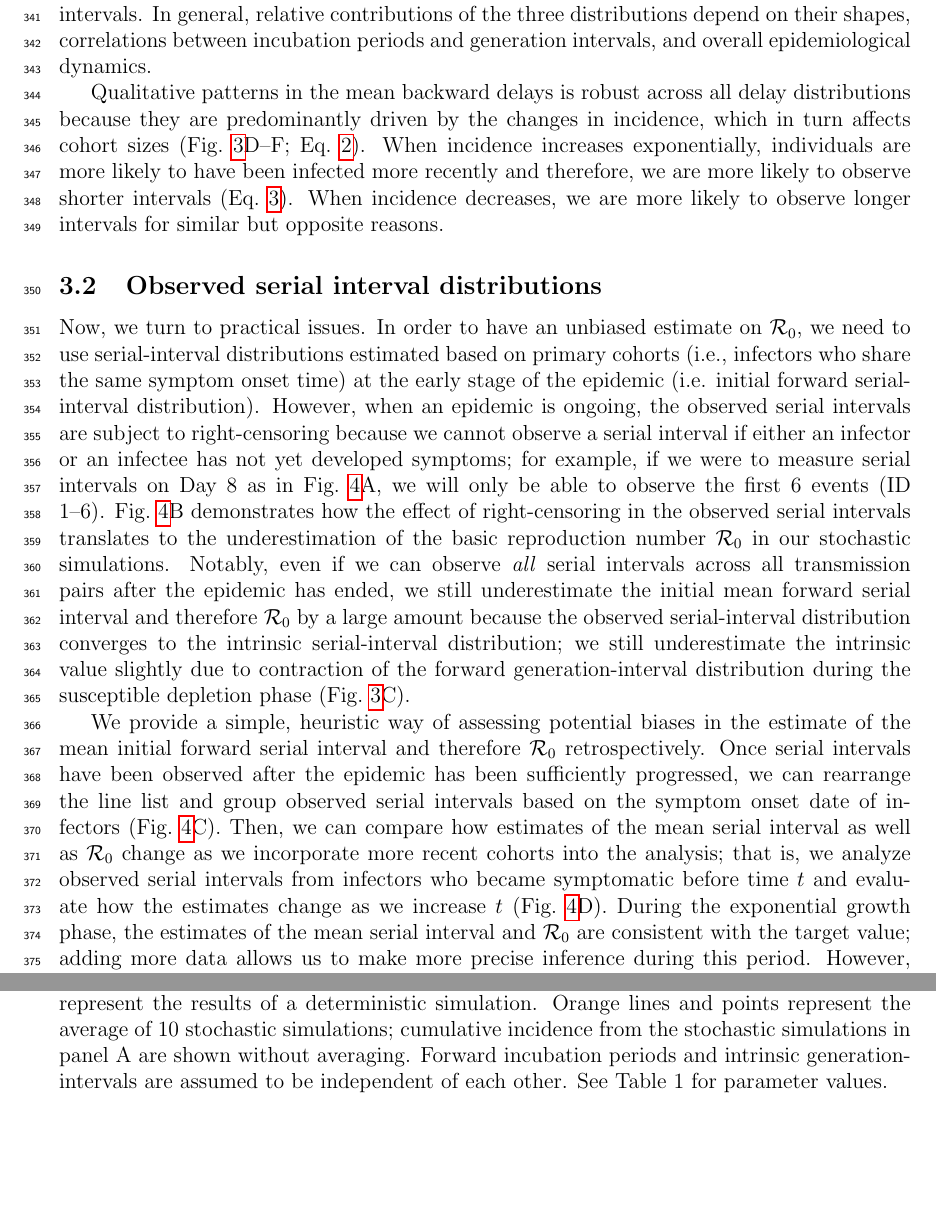
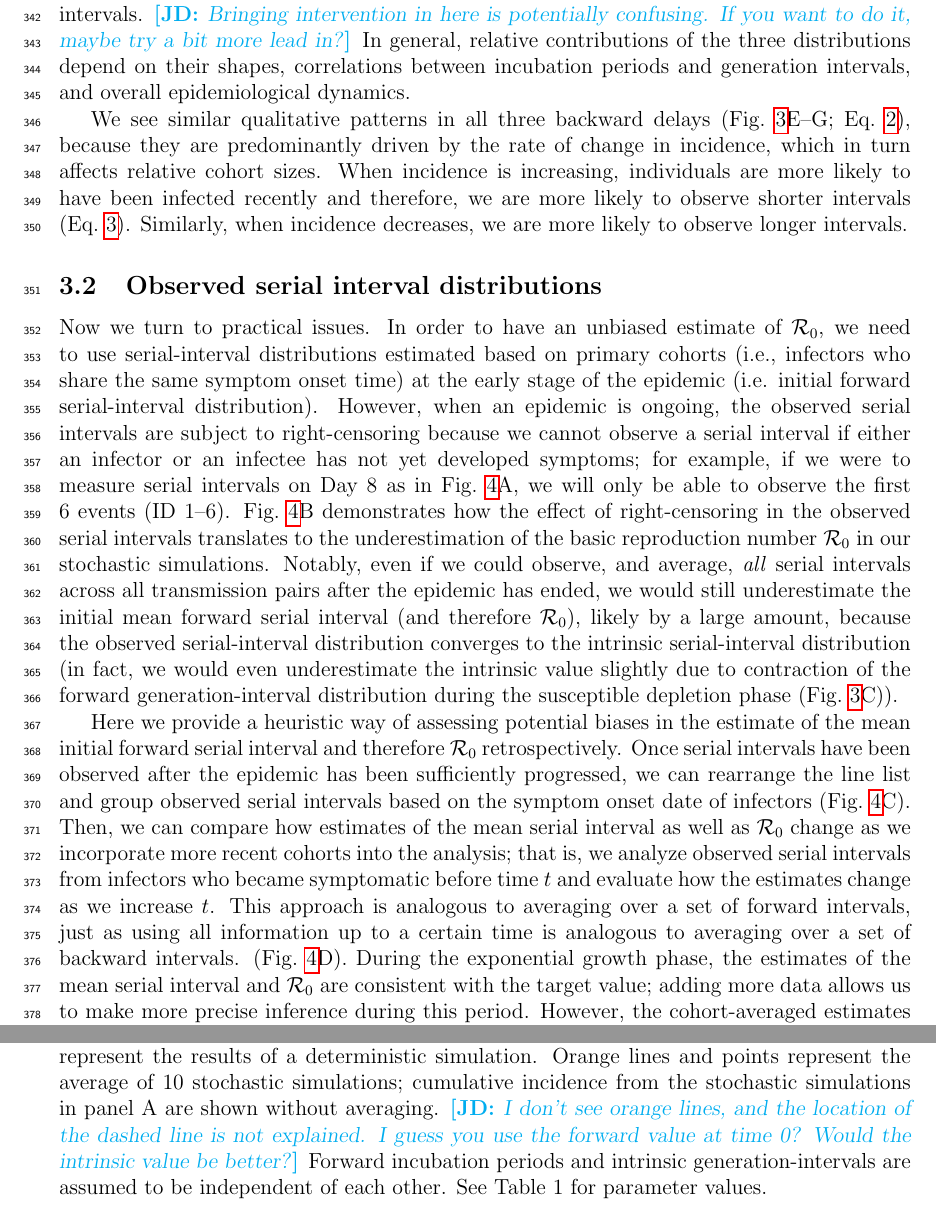
Before and after one commit to parksw3/serial, a LaTeX document (serial.tex): two parts of pages 11 and 24 of 26, joined at a grey line, cut at the place of the change, the shorter picture padded with empty space. Compiled offline with pdfLaTeX.

Commit message:
some thoughts and suggestions about Results

```diff
--- a/serial.tex
+++ b/serial.tex
@@ -466,6 +466,7 @@ therefore, we underestimate \Ro when we use the intrinsic serial-interval distri
 Black lines represent the results of a deterministic simulation.
 Orange lines and points represent the average of 10 stochastic simulations;
 cumulative incidence from the stochastic simulations in panel A are shown without averaging.
+\jd{I don't see orange lines, and the location of the dashed line is not explained. I guess you use the forward value at time 0? Would the intrinsic value be better?}
 Forward incubation periods and intrinsic generation-intervals are assumed to be independent of each other.
 See Table 1 for parameter values.
 }
@@ -486,11 +487,12 @@ Since both forward incubation period (\fref{epi}B) and generation-interval (\fre
 In this case, the increase in the mean backward incubation period directly translates to the decrease in the mean forward serial interval.
 Therefore, the forward serial intervals can decrease over time even in the absence of significant depletion of the susceptible pool;
 decrease in incidence via intervention strategies can still cause the backward incubation period to increase, which in turn can decrease serial intervals.
+\jd{Bringing intervention in here is potentially confusing. If you want to do it, maybe try a bit more lead in?}
 In general, relative contributions of the three distributions depend on their shapes, correlations between incubation periods and generation intervals, and overall epidemiological dynamics.
 
-Qualitative patterns in the mean backward delays is robust across all delay distributions because they are predominantly driven by the changes in incidence, which in turn affects cohort sizes (\fref{epi}D--F; \eref{backward}).
-When incidence increases exponentially, individuals are more likely to have been infected more recently and therefore, we are more likely to observe shorter intervals (\eref{backexp}).
-When incidence decreases, we are more likely to observe longer intervals for similar but opposite reasons.
+We see similar qualitative patterns in all three backward delays (\fref{epi}E--G; \eref{backward}), because they are predominantly driven by the rate of change in incidence, which in turn affects relative cohort sizes.
+When incidence is increasing, individuals are more likely to have been infected recently and therefore, we are more likely to observe shorter intervals (\eref{backexp}).
+Similarly, when incidence decreases, we are more likely to observe longer intervals.
 
 \subsection{Observed serial interval distributions}
 
@@ -510,18 +512,19 @@ Colored ribbons represent the range of estimates of \Ro across 10 stochastic sim
 \label{fig:obsrR}
 \end{figure}
 
-Now, we turn to practical issues.
-In order to have an unbiased estimate on \Ro, we need to use serial-interval distributions estimated based on primary cohorts (i.e., infectors who share the same symptom onset time) at the early stage of the epidemic (i.e. initial forward serial-interval distribution).
+Now we turn to practical issues.
+In order to have an unbiased estimate of \Ro, we need to use serial-interval distributions estimated based on primary cohorts (i.e., infectors who share the same symptom onset time) at the early stage of the epidemic (i.e. initial forward serial-interval distribution).
 However, when an epidemic is ongoing, the observed serial intervals are subject to right-censoring because we cannot observe a serial interval if either an infector or an infectee has not yet developed symptoms;
 for example, if we were to measure serial intervals on Day 8 as in \fref{obsrR}A, we will only be able to observe the first 6 events (ID 1--6).
 \fref{obsrR}B demonstrates how the effect of right-censoring in the observed serial intervals translates to the underestimation of the basic reproduction number \Ro in our stochastic simulations.
-Notably, even if we can observe \emph{all} serial intervals across all transmission pairs after the epidemic has ended, we still underestimate the initial mean forward serial interval and therefore \Ro by a large amount because the observed serial-interval distribution converges to the intrinsic serial-interval distribution;
-we still underestimate the intrinsic value slightly due to contraction of the forward generation-interval distribution during the susceptible depletion phase (\fref{epi}C).
+Notably, even if we could observe, and average, \emph{all} serial intervals across all transmission pairs after the epidemic has ended, we would still underestimate the initial mean forward serial interval (and therefore \Ro), likely by a large amount, because the observed serial-interval distribution converges to the intrinsic serial-interval distribution
+(in fact, we would even underestimate the intrinsic value slightly due to contraction of the forward generation-interval distribution during the susceptible depletion phase (\fref{epi}C)).
 
-We provide a simple, heuristic way of assessing potential biases in the estimate of the mean initial forward serial interval and therefore \Ro retrospectively.
+Here we provide a heuristic way of assessing potential biases in the estimate of the mean initial forward serial interval and therefore \Ro retrospectively.
 Once serial intervals have been observed after the epidemic has been sufficiently progressed, we can rearrange the line list and group observed serial intervals based on the symptom onset date of infectors (\fref{obsrR}C).
 Then, we can compare how estimates of the mean serial interval as well as \Ro change as we incorporate more recent cohorts into the analysis;
-that is, we analyze observed serial intervals from infectors who became symptomatic before time $t$ and evaluate how the estimates change as we increase $t$
+that is, we analyze observed serial intervals from infectors who became symptomatic before time $t$ and evaluate how the estimates change as we increase $t$.
+This approach is analogous to averaging over a set of forward intervals, just as using all information up to a certain time is analogous to averaging over a set of backward intervals.
 (\fref{obsrR}D).
 During the exponential growth phase, the estimates of the mean serial interval and \Ro are consistent with the target value;
 adding more data allows us to make more precise inference during this period.
```
Also changed, not shown: serial.tex (11 more changed lines).
